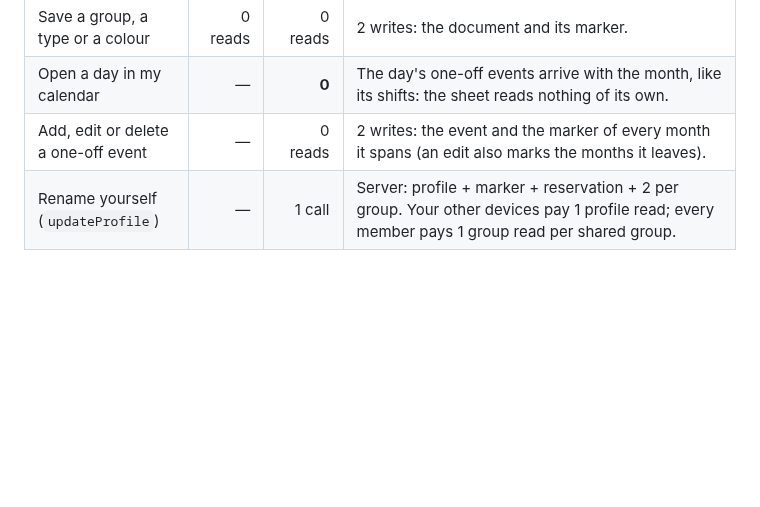
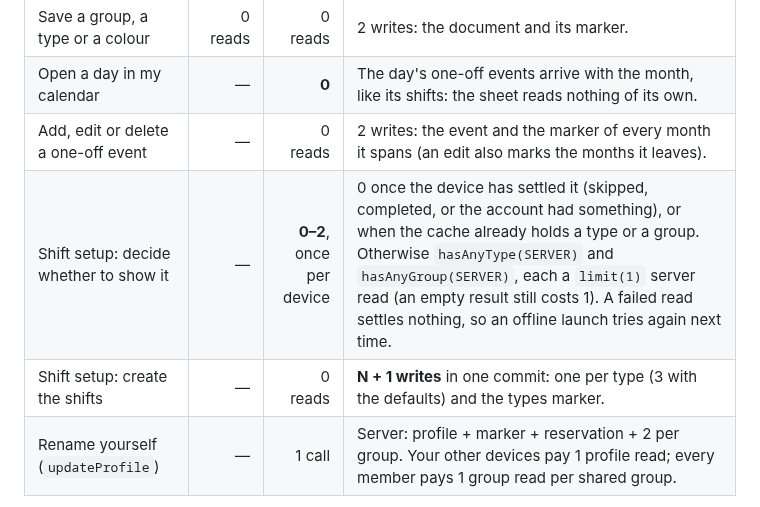
Before and after one commit to Georgevik/turnia, a Markdown page: firebase/firestore-usage.md, the part around the change. GitHub-like rendering; blank space fills up the shorter version.

Commit message:
Document what the shift setup costs in Firestore

```diff
--- a/firebase/firestore-usage.md
+++ b/firebase/firestore-usage.md
@@ -40,6 +40,8 @@ of its last listen pays nothing.
 | Save a group, a type or a colour | 0 reads | 0 reads | 2 writes: the document and its marker. |
 | Open a day in my calendar | — | **0** | The day's one-off events arrive with the month, like its shifts: the sheet reads nothing of its own. |
 | Add, edit or delete a one-off event | — | 0 reads | 2 writes: the event and the marker of every month it spans (an edit also marks the months it leaves). |
+| Shift setup: decide whether to show it | — | **0–2**, once per device | 0 once the device has settled it (skipped, completed, or the account had something), or when the cache already holds a type or a group. Otherwise `hasAnyType(SERVER)` and `hasAnyGroup(SERVER)`, each a `limit(1)` server read (an empty result still costs 1). A failed read settles nothing, so an offline launch tries again next time. |
+| Shift setup: create the shifts | — | 0 reads | **N + 1 writes** in one commit: one per type (3 with the defaults) and the types marker. |
 | Rename yourself (`updateProfile`) | — | 1 call | Server: profile + marker + reservation + 2 per group. Your other devices pay 1 profile read; every member pays 1 group read per shared group. |
 
 **Remote changes** are the part that scales with team activity and is the same before and after: when
```
Also changed, not shown: 1 other file.
